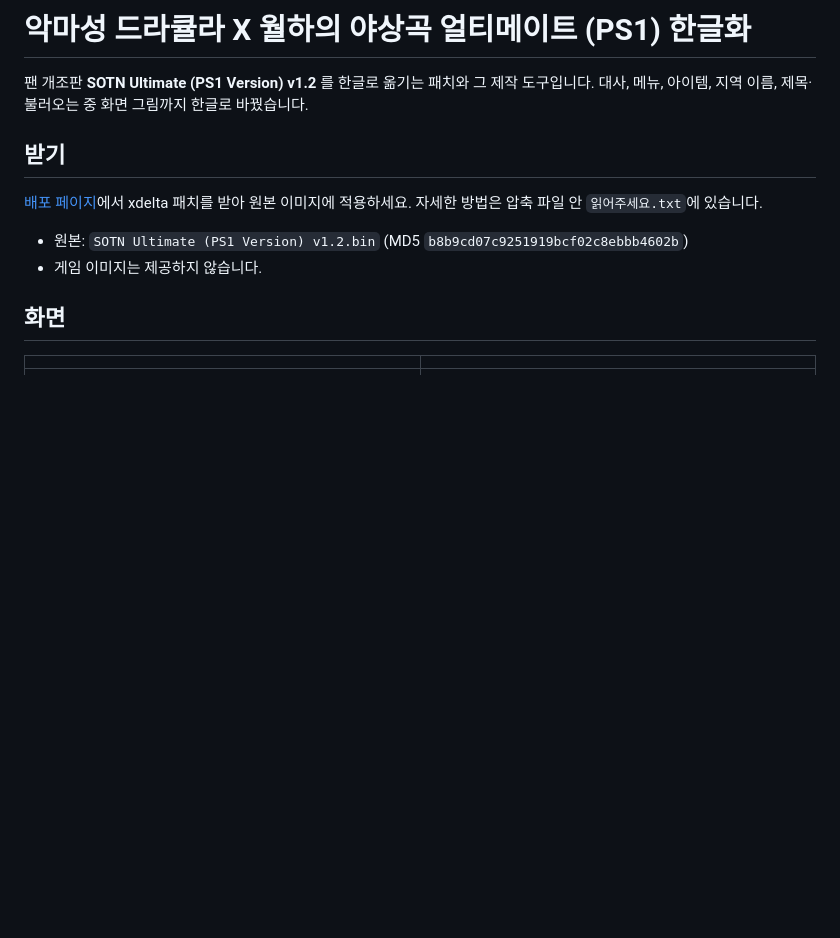
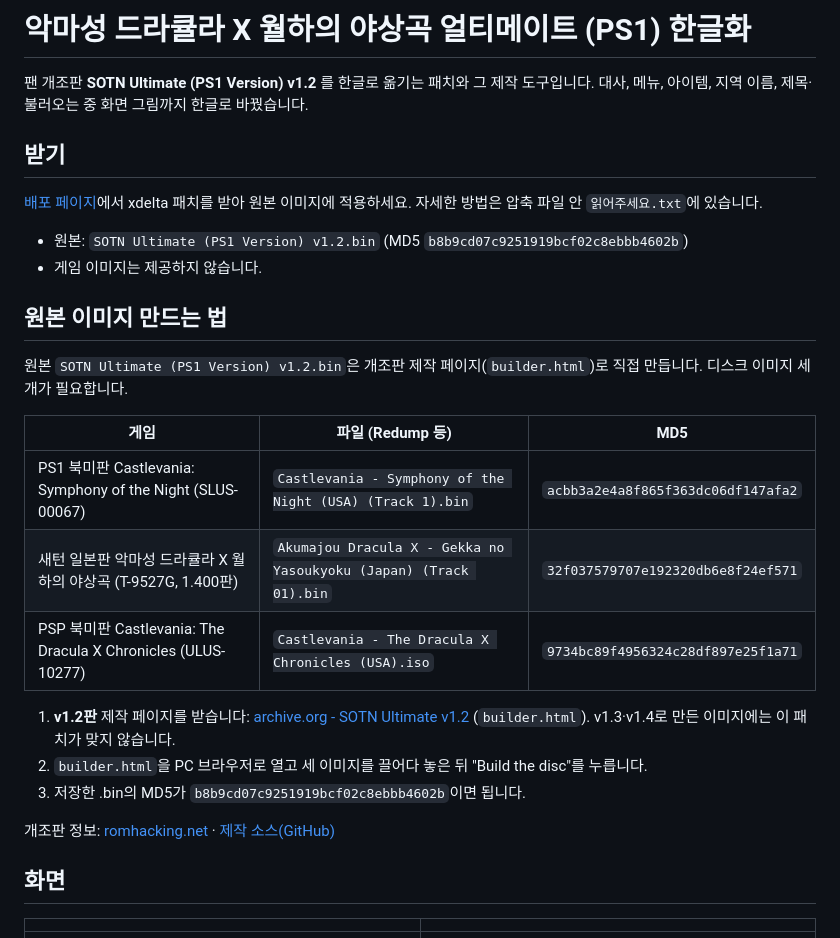
Before and after one commit to kanx030/sotn-ultimate-ps1-kr, a Markdown page: README.md, the part around one of its changes. Drawn GitHub-style; blank space fills up the shorter version.

```diff
--- a/README.md
+++ b/README.md
@@ -9,6 +9,21 @@
 - 원본: `SOTN Ultimate (PS1 Version) v1.2.bin` (MD5 `b8b9cd07c9251919bcf02c8ebbb4602b`)
 - 게임 이미지는 제공하지 않습니다.
 
+## 원본 이미지 만드는 법
+원본 `SOTN Ultimate (PS1 Version) v1.2.bin`은 개조판 제작 페이지(`builder.html`)로 직접 만듭니다. 디스크 이미지 세 개가 필요합니다.
+
+| 게임 | 파일 (Redump 등) | MD5 |
+|---|---|---|
+| PS1 북미판 Castlevania: Symphony of the Night (SLUS-00067) | `Castlevania - Symphony of the Night (USA) (Track 1).bin` | `acbb3a2e4a8f865f363dc06df147afa2` |
+| 새턴 일본판 악마성 드라큘라 X 월하의 야상곡 (T-9527G, 1.400판) | `Akumajou Dracula X - Gekka no Yasoukyoku (Japan) (Track 01).bin` | `32f037579707e192320db6e8f24ef571` |
+| PSP 북미판 Castlevania: The Dracula X Chronicles (ULUS-10277) | `Castlevania - The Dracula X Chronicles (USA).iso` | `9734bc89f4956324c28df897e25f1a71` |
+
+1. **v1.2판** 제작 페이지를 받습니다: [archive.org - SOTN Ultimate v1.2](https://archive.org/download/castlevania_sotn_ultimate_v1_2) (`builder.html`). v1.3·v1.4로 만든 이미지에는 이 패치가 맞지 않습니다.
+2. `builder.html`을 PC 브라우저로 열고 세 이미지를 끌어다 놓은 뒤 "Build the disc"를 누릅니다.
+3. 저장한 .bin의 MD5가 `b8b9cd07c9251919bcf02c8ebbb4602b`이면 됩니다.
+
+개조판 정보: [romhacking.net](https://www.romhacking.net/hacks/10241/) · [제작 소스(GitHub)](https://github.com/renanbianchi/sotn-ultimate)
+
 ## 화면
 | | |
 |---|---|
```
Also changed, not shown: other parts of README.md (+10 -1 lines), 스크린샷/6_치트메뉴.png, 스크린샷/8_리히터마리아치트.png (added), 2 other files.
